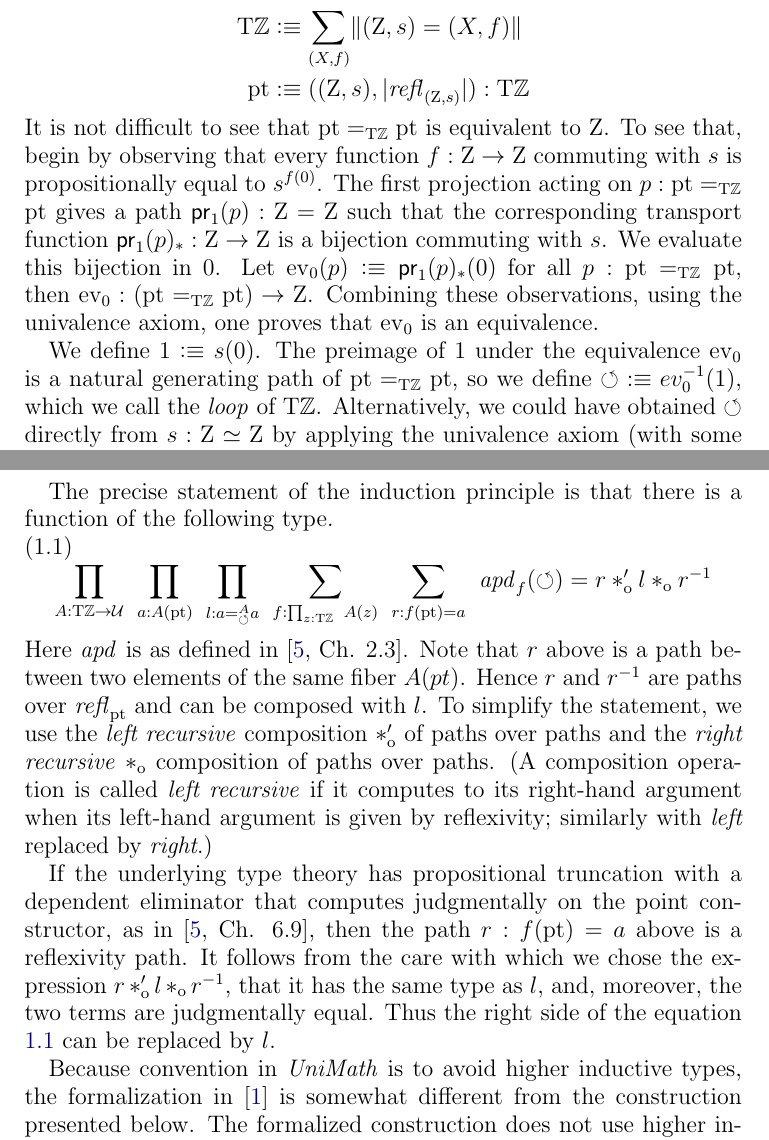
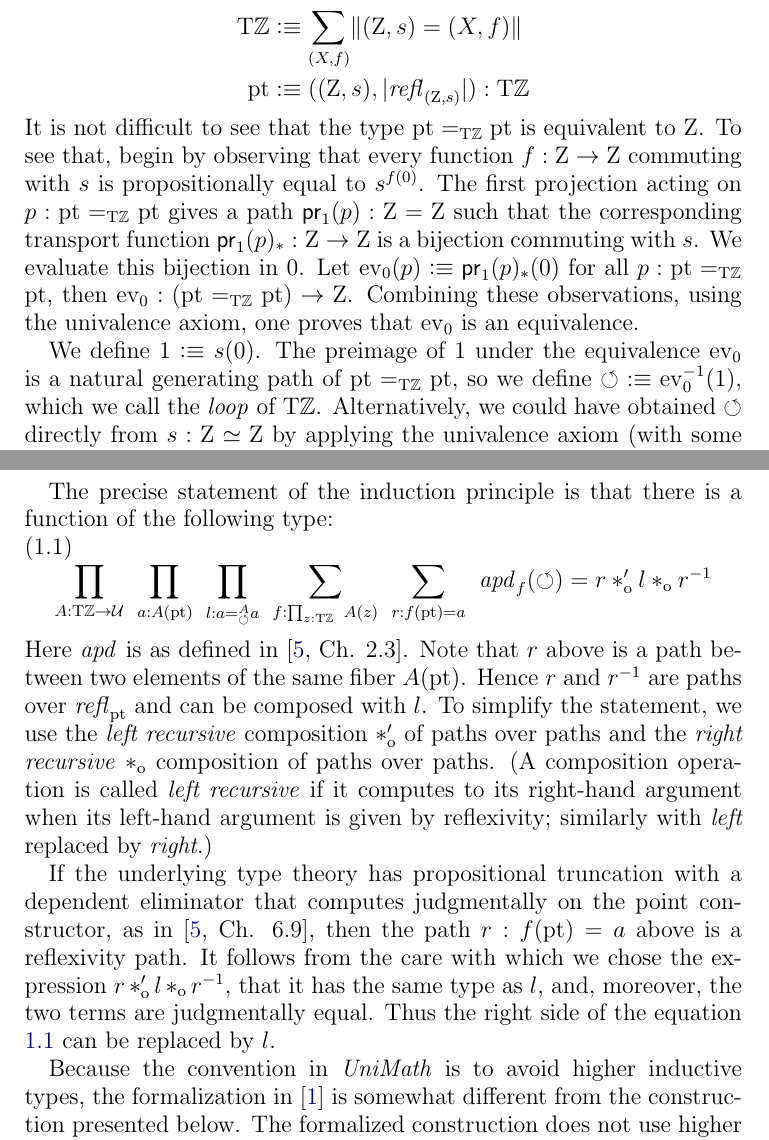
Before and after one commit to UniMath/SymmetryBook, a LaTeX paper (ZTors.tex): two parts of pages 3 and 4 of 16, joined at a grey line, cut so that both start at the same text. Compiled offline with pdfLaTeX.

Commit message:
ZTors: small changes

```diff
--- a/ZTors.tex
+++ b/ZTors.tex
@@ -98,7 +98,7 @@ pointed type of $\zet$-torsors} by adopting the following definitions.
   \pt & \defeq ((\zet,s),\trunc{\refl{(\zet,s)}}) : \TorZ
 \end{align*}
 It is not difficult to see
-that $\pt =_\TorZ \pt$ is equivalent to $\zet$.  To see that,
+that the type $\pt =_\TorZ \pt$ is equivalent to $\zet$.  To see that,
 begin by observing that every function $f:\zet\to\zet$ commuting with $s$
 is propositionally equal to $s^{f(0)}$.  The first projection
 acting on $p : \pt =_\TorZ \pt$ gives a path $\mathsf{pr}_1(p) : \zet=\zet$
@@ -111,7 +111,7 @@ using the univalence axiom, one proves that $\ev_0$ is an equivalence.
 We define $1 \defeq s(0)$.
 The preimage of $1$ under the equivalence $\ev_0$ is a
 natural generating path of $\pt =_\TorZ \pt$, so we define
-${\Zloop}\defeq ev_0^{-1}(1)$, which we call the \emph{loop}
+${\Zloop}\defeq \ev_0^{-1}(1)$, which we call the \emph{loop}
 of $\TorZ$. Alternatively, we could have obtained $\Zloop$
 directly from $s: \zet\equiv\zet$ by applying the univalence axiom
 (with some easy add-ons, e.g., proving that $s$ commutes with itself).
@@ -164,7 +164,7 @@ in \cite[Ch. 6.9]{hottbook}, then the path $r : f(\pt)= a$ above is a reflexivit
 from the care with which we chose the expression $r\cto' l \cto r^{-1}$, that it has the same type as $l$, and, moreover, the two terms are
 judgmentally equal.  Thus the right side of the equation \ref{circleinductionequation} can be replaced by $l$.
 
-Because convention in {\UniMath} is to avoid higher inductive types,
+Because the convention in {\UniMath} is to avoid higher inductive types,
 the formalization in \cite{circleind-Dan} is
 somewhat different from the construction presented below.
 The formalized construction does not use higher inductive types, nor does it
```
Also changed, not shown: ZTors.tex (8 more changed lines).
